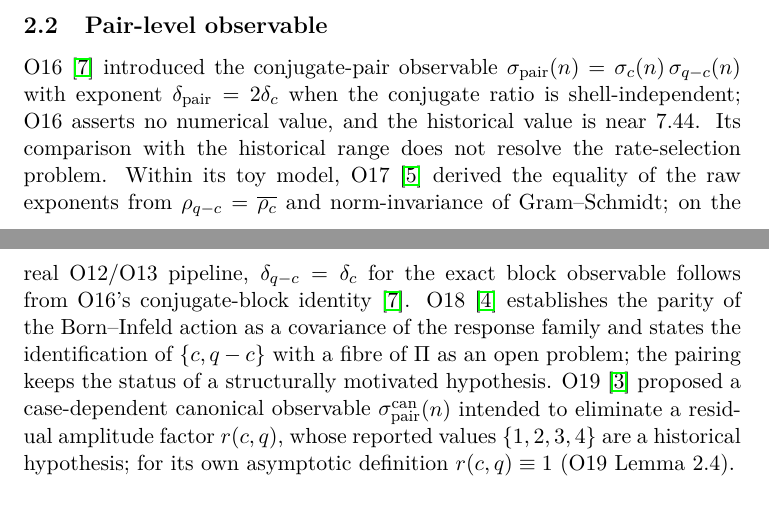
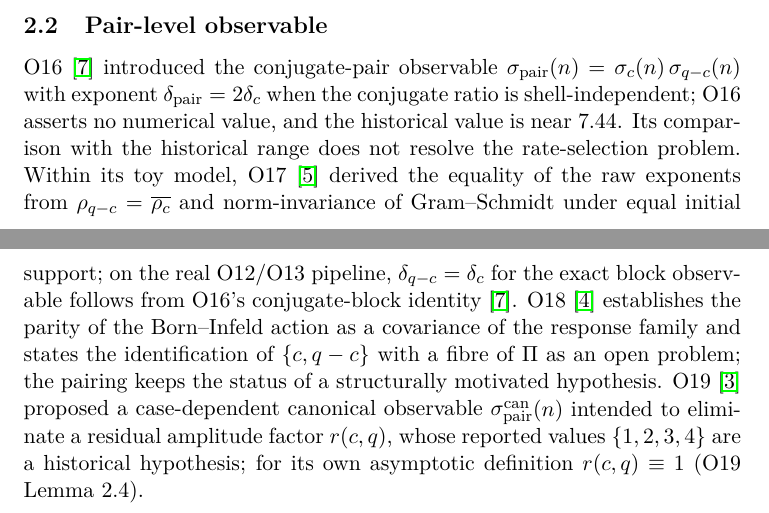
Before and after one commit to Cosmochrony/spectral-o21, a LaTeX paper (tex/SpectralO21.tex): two parts of pages 5 and 6 of 14, joined at a grey line, cut so that both start at the same text. Compiled offline with pdfLaTeX.

Commit message:
Lot A extension: complementary-review fixes

```diff
--- a/tex/SpectralO21.tex
+++ b/tex/SpectralO21.tex
@@ -231,7 +231,7 @@
     Its comparison with the historical range does not resolve the rate-selection problem.
     Within its toy model, O17~\cite{Beau2026a21} derived the equality of the raw
     exponents from $\rho_{q-c} = \overline{\rho_c}$ and norm-invariance of
-    Gram--Schmidt; on the real O12/O13 pipeline, $\delta_{q-c} = \delta_c$ for the exact
+    Gram--Schmidt under equal initial support; on the real O12/O13 pipeline, $\delta_{q-c} = \delta_c$ for the exact
     block observable follows from O16's conjugate-block identity~\cite{Beau2026a20}.
     O18~\cite{Beau2026a22} establishes the parity of the Born--Infeld
     action as a covariance of the response family and states the identification of
```
